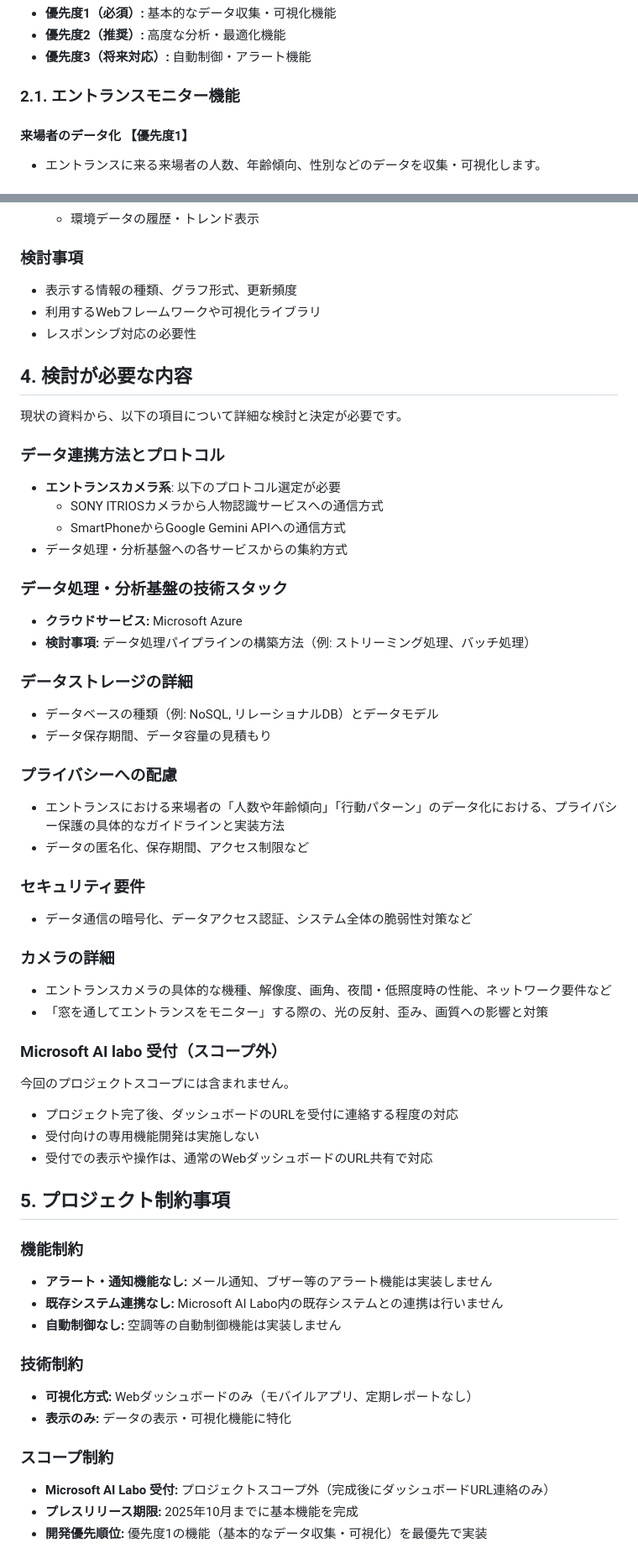
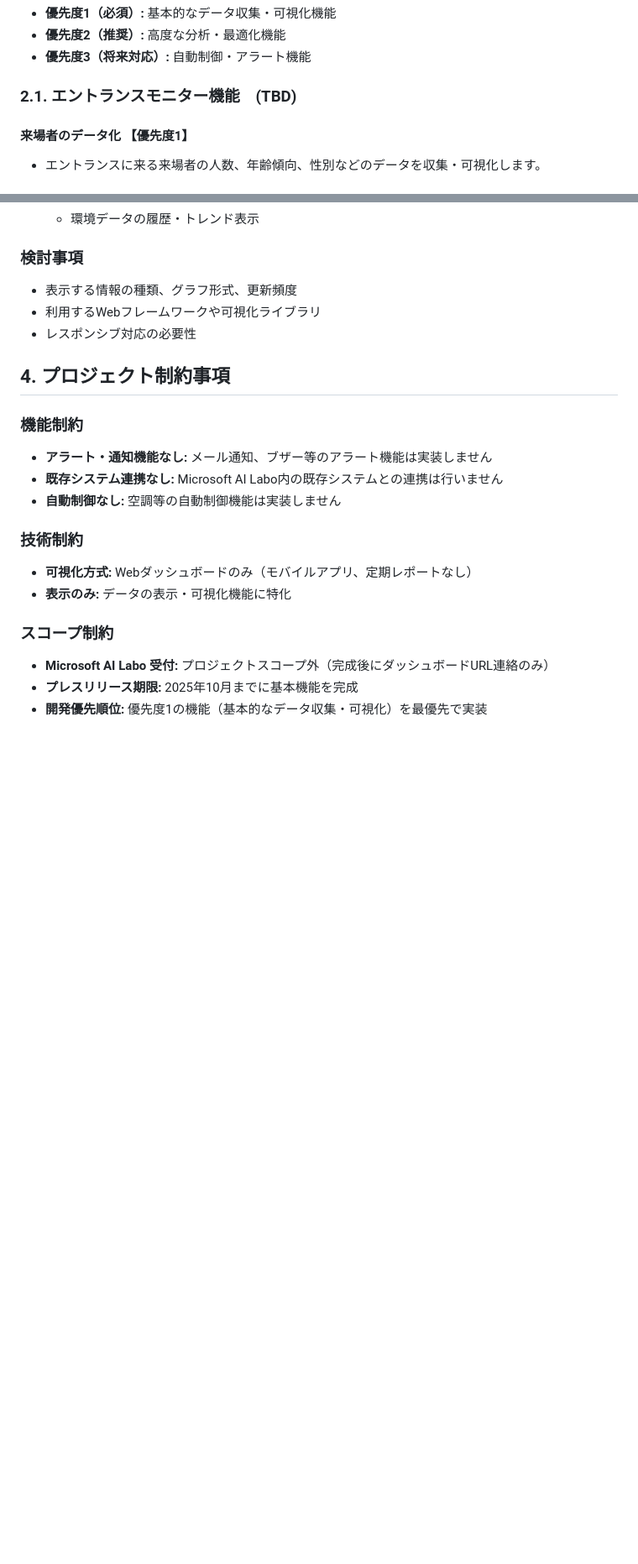
Before and after one commit to NakamuraKotaro918/microsoft-ai-labo-smart-space, a Markdown page: 開発仕様書.md, 2 parts joined by grey strips. Shown: that part at 84% size. Drawn GitHub-style; blank space fills up the shorter version.

```diff
--- a/開発仕様書.md
+++ b/開発仕様書.md
@@ -36,7 +37,7 @@
 - **優先度2（推奨）:** 高度な分析・最適化機能
 - **優先度3（将来対応）:** 自動制御・アラート機能
 
-### 2.1. エントランスモニター機能
+### 2.1. エントランスモニター機能　(TBD)
 
 #### 来場者のデータ化 **【優先度1】**
 - エントランスに来る来場者の人数、年齢傾向、性別などのデータを収集・可視化します。
@@ -163,42 +166,7 @@ graph TD
 - 利用するWebフレームワークや可視化ライブラリ
 - レスポンシブ対応の必要性
 
-## 4. 検討が必要な内容
-
-現状の資料から、以下の項目について詳細な検討と決定が必要です。
-
-### データ連携方法とプロトコル
-- **エントランスカメラ系**: 以下のプロトコル選定が必要
-  - SONY ITRIOSカメラから人物認識サービスへの通信方式
-  - SmartPhoneからGoogle Gemini APIへの通信方式
-- データ処理・分析基盤への各サービスからの集約方式
-
-### データ処理・分析基盤の技術スタック
-- **クラウドサービス:** Microsoft Azure
-- **検討事項:** データ処理パイプラインの構築方法（例: ストリーミング処理、バッチ処理）
-
-### データストレージの詳細
-- データベースの種類（例: NoSQL, リレーショナルDB）とデータモデル
-- データ保存期間、データ容量の見積もり
-
-### プライバシーへの配慮
-- エントランスにおける来場者の「人数や年齢傾向」「行動パターン」のデータ化における、プライバシー保護の具体的なガイドラインと実装方法
-- データの匿名化、保存期間、アクセス制限など
-
-### セキュリティ要件
-- データ通信の暗号化、データアクセス認証、システム全体の脆弱性対策など
-
-### カメラの詳細
-- エントランスカメラの具体的な機種、解像度、画角、夜間・低照度時の性能、ネットワーク要件など
-- 「窓を通してエントランスをモニター」する際の、光の反射、歪み、画質への影響と対策
-
-### Microsoft AI labo 受付（スコープ外）
-今回のプロジェクトスコープには含まれません。
-- プロジェクト完了後、ダッシュボードのURLを受付に連絡する程度の対応
-- 受付向けの専用機能開発は実施しない
-- 受付での表示や操作は、通常のWebダッシュボードのURL共有で対応
-
-## 5. プロジェクト制約事項
+## 4. プロジェクト制約事項
 
 ### 機能制約
 - **アラート・通知機能なし:** メール通知、ブザー等のアラート機能は実装しません
```
Also changed, not shown: other parts of 開発仕様書.md (+14 -11 lines), 要検討.md (added, +80 -0 lines).
